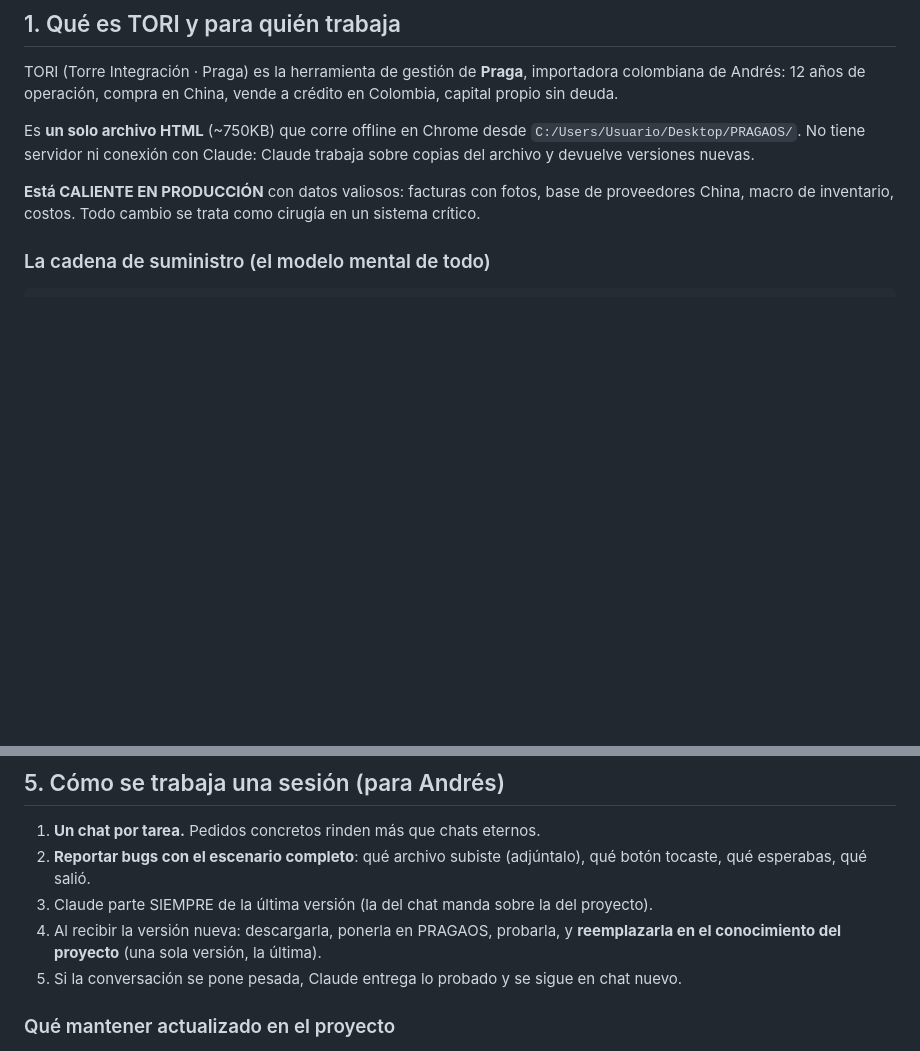
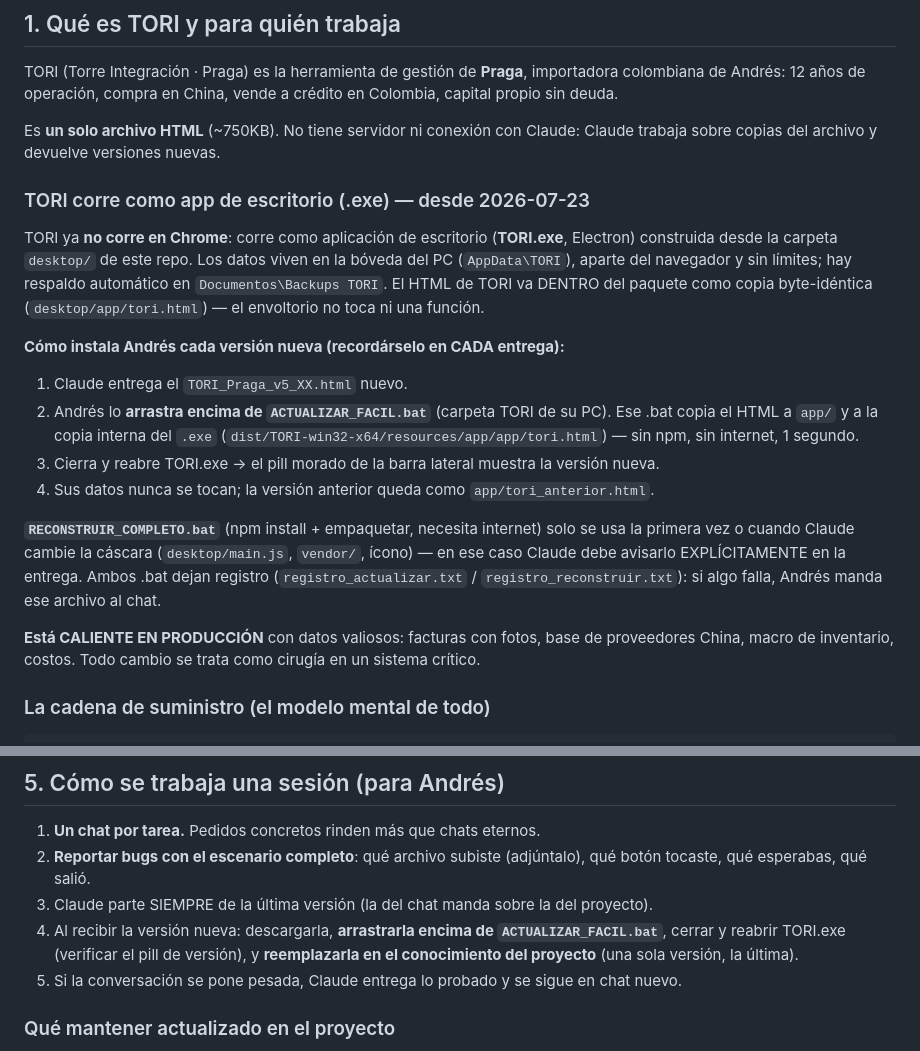
Before and after one commit to personalimpraga-art/impraga-, a Markdown page: CLAUDE.md, 2 parts joined by grey strips. GitHub-like rendering; blank space fills up the shorter version.

Commit message:
Memoria permanente del flujo .exe: CLAUDE.md + skills de entrega
- CLAUDE.md seccion 1: TORI corre como app de escritorio; ritual de instalacion
  con ACTUALIZAR_FACIL.bat (dia a dia) y RECONSTRUIR_COMPLETO.bat (solo cascara),
  registros de error, y recordatorio obligatorio en cada entrega.
- CLAUDE.md seccion 5: paso de instalacion actualizado.
- Skills tori-engineering (paso 6) y tori-entrega (checklist): la entrega SIEMPRE
  recuerda el ritual del .bat y avisa si toca reconstruccion completa.

Co-Authored-By: Claude Opus 4.8 <noreply@anthropic.com>
Claude-Session: https://claude.ai/code/session_015JFLCE62mABx9prhEapapd

```diff
--- a/CLAUDE.md
+++ b/CLAUDE.md
@@ -15,9 +15,30 @@ TORI (Torre Integración · Praga) es la herramienta de gestión de **Praga**, i
 colombiana de Andrés: 12 años de operación, compra en China, vende a crédito en
 Colombia, capital propio sin deuda.
 
-Es **un solo archivo HTML** (~750KB) que corre offline en Chrome desde
-`C:/Users/Usuario/Desktop/PRAGAOS/`. No tiene servidor ni conexión con Claude:
+Es **un solo archivo HTML** (~750KB). No tiene servidor ni conexión con Claude:
 Claude trabaja sobre copias del archivo y devuelve versiones nuevas.
+
+### TORI corre como app de escritorio (.exe) — desde 2026-07-23
+
+TORI ya **no corre en Chrome**: corre como aplicación de escritorio (**TORI.exe**,
+Electron) construida desde la carpeta `desktop/` de este repo. Los datos viven en
+la bóveda del PC (`AppData\TORI`), aparte del navegador y sin límites; hay respaldo
+automático en `Documentos\Backups TORI`. El HTML de TORI va DENTRO del paquete como
+copia byte-idéntica (`desktop/app/tori.html`) — el envoltorio no toca ni una función.
+
+**Cómo instala Andrés cada versión nueva (recordárselo en CADA entrega):**
+1. Claude entrega el `TORI_Praga_v5_XX.html` nuevo.
+2. Andrés lo **arrastra encima de `ACTUALIZAR_FACIL.bat`** (carpeta TORI de su PC).
+   Ese .bat copia el HTML a `app/` y a la copia interna del `.exe`
+   (`dist/TORI-win32-x64/resources/app/app/tori.html`) — sin npm, sin internet, 1 segundo.
+3. Cierra y reabre TORI.exe → el pill morado de la barra lateral muestra la versión nueva.
+4. Sus datos nunca se tocan; la versión anterior queda como `app/tori_anterior.html`.
+
+**`RECONSTRUIR_COMPLETO.bat`** (npm install + empaquetar, necesita internet) solo se
+usa la primera vez o cuando Claude cambie la cáscara (`desktop/main.js`, `vendor/`,
+ícono) — en ese caso Claude debe avisarlo EXPLÍCITAMENTE en la entrega. Ambos .bat
+dejan registro (`registro_actualizar.txt` / `registro_reconstruir.txt`): si algo
+falla, Andrés manda ese archivo al chat.
 
 **Está CALIENTE EN PRODUCCIÓN** con datos valiosos: facturas con fotos, base de
 proveedores China, macro de inventario, costos. Todo cambio se trata como cirugía
@@ -120,8 +141,10 @@ El mapa técnico detallado (bloques, persistencia, los 10 invariantes) vive en
 2. **Reportar bugs con el escenario completo**: qué archivo subiste (adjúntalo),
    qué botón tocaste, qué esperabas, qué salió.
 3. Claude parte SIEMPRE de la última versión (la del chat manda sobre la del proyecto).
-4. Al recibir la versión nueva: descargarla, ponerla en PRAGAOS, probarla, y
-   **reemplazarla en el conocimiento del proyecto** (una sola versión, la última).
+4. Al recibir la versión nueva: descargarla, **arrastrarla encima de
+   `ACTUALIZAR_FACIL.bat`**, cerrar y reabrir TORI.exe (verificar el pill de
+   versión), y **reemplazarla en el conocimiento del proyecto** (una sola
+   versión, la última).
 5. Si la conversación se pone pesada, Claude entrega lo probado y se sigue en
    chat nuevo.
 
```
Also changed, not shown: 2 other files.
